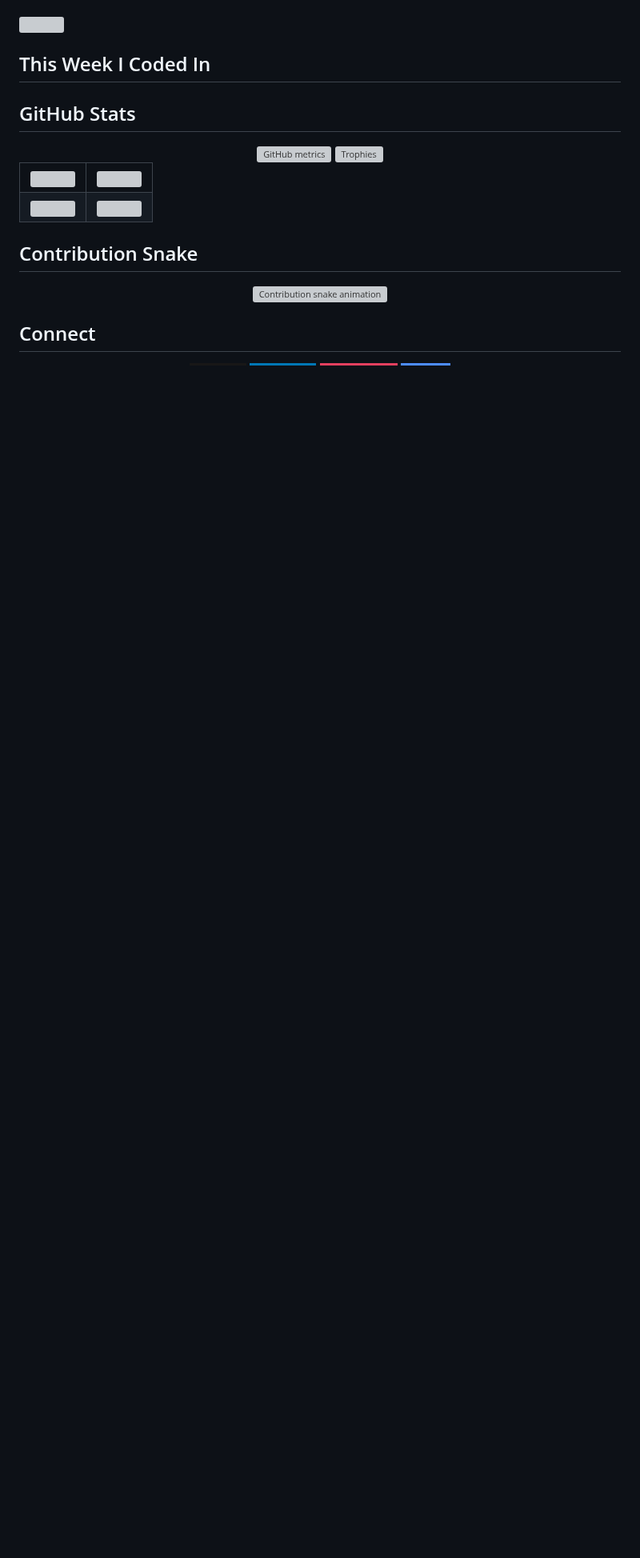
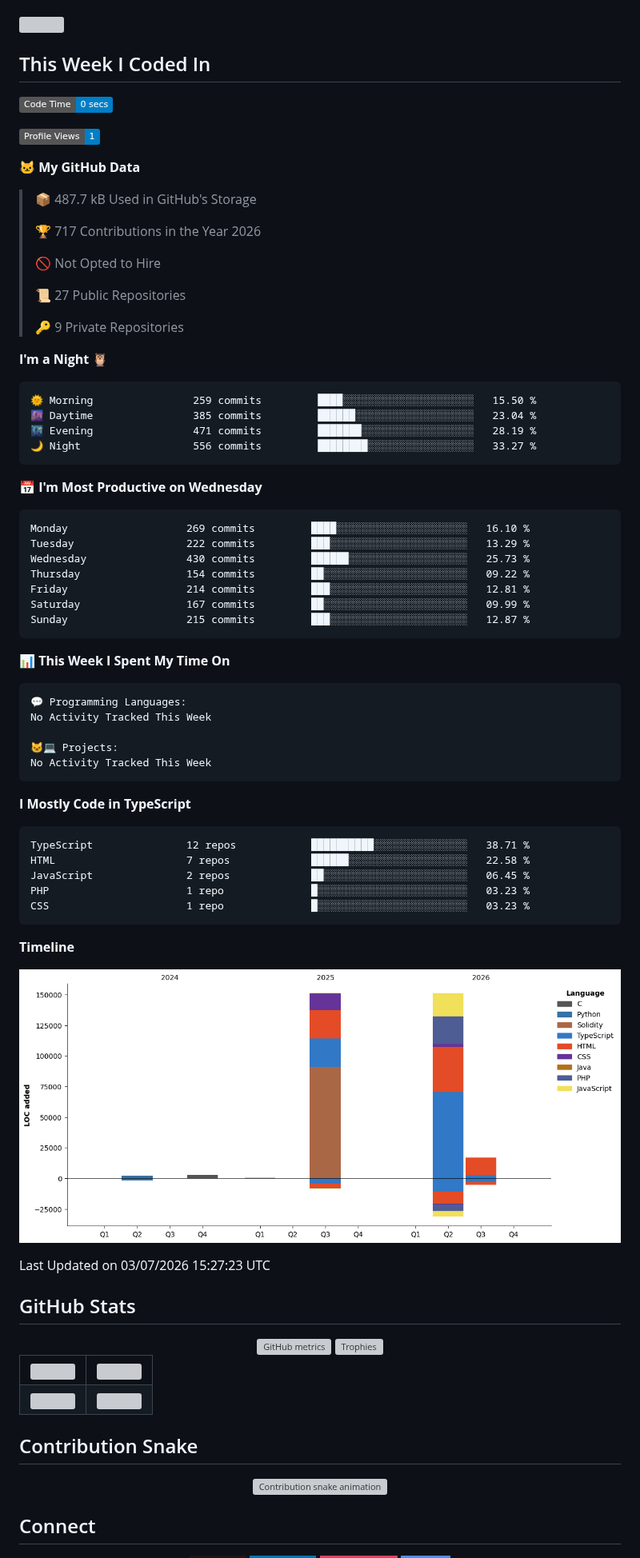
Before and after one commit to SpicyFalcon619/SpicyFalcon619, a Markdown page: README.md, the part around the change. Shown at 80% size. GitHub-like rendering; pictures changed too: assets/bar_graph.png (added); badges without logos; blank space fills up the shorter version; grey boxes are pictures that could not be loaded.

Commit message:
Updated with Dev Metrics

````diff
--- a/README.md
+++ b/README.md
@@ -47,6 +47,71 @@ Full write-ups on my [portfolio site](https://github.com/SpicyFalcon619/My-Portf
 ## This Week I Coded In
 
 <!--START_SECTION:waka-->
+![Code Time](http://img.shields.io/badge/Code%20Time-0%20secs-blue?style=flat)
+
+![Profile Views](http://img.shields.io/badge/Profile%20Views-1-blue?style=flat)
+
+**🐱 My GitHub Data**
+
+> 📦 487.7 kB Used in GitHub's Storage
+ >
+> 🏆 717 Contributions in the Year 2026
+ >
+> 🚫 Not Opted to Hire
+ >
+> 📜 27 Public Repositories
+ >
+> 🔑 9 Private Repositories
+ >
+**I'm a Night 🦉**
+
+```text
+🌞 Morning                259 commits         ████░░░░░░░░░░░░░░░░░░░░░   15.50 %
+🌆 Daytime                385 commits         ██████░░░░░░░░░░░░░░░░░░░   23.04 %
+🌃 Evening                471 commits         ███████░░░░░░░░░░░░░░░░░░   28.19 %
+🌙 Night                  556 commits         ████████░░░░░░░░░░░░░░░░░   33.27 %
+```
+📅 **I'm Most Productive on Wednesday**
+
+```text
+Monday                   269 commits         ████░░░░░░░░░░░░░░░░░░░░░   16.10 %
+Tuesday                  222 commits         ███░░░░░░░░░░░░░░░░░░░░░░   13.29 %
+Wednesday                430 commits         ██████░░░░░░░░░░░░░░░░░░░   25.73 %
+Thursday                 154 commits         ██░░░░░░░░░░░░░░░░░░░░░░░   09.22 %
+Friday                   214 commits         ███░░░░░░░░░░░░░░░░░░░░░░   12.81 %
+Saturday                 167 commits         ██░░░░░░░░░░░░░░░░░░░░░░░   09.99 %
+Sunday                   215 commits         ███░░░░░░░░░░░░░░░░░░░░░░   12.87 %
+```
+
+
+📊 **This Week I Spent My Time On**
+
+```text
+💬 Programming Languages:
+No Activity Tracked This Week
+
+🐱‍💻 Projects:
+No Activity Tracked This Week
+```
+
+**I Mostly Code in TypeScript**
+
+```text
+TypeScript               12 repos            ██████████░░░░░░░░░░░░░░░   38.71 %
+HTML                     7 repos             ██████░░░░░░░░░░░░░░░░░░░   22.58 %
+JavaScript               2 repos             ██░░░░░░░░░░░░░░░░░░░░░░░   06.45 %
+PHP                      1 repo              █░░░░░░░░░░░░░░░░░░░░░░░░   03.23 %
+CSS                      1 repo              █░░░░░░░░░░░░░░░░░░░░░░░░   03.23 %
+```
+
+
+
+**Timeline**
+
+![Lines of Code chart](https://raw.githubusercontent.com/SpicyFalcon619/SpicyFalcon619/main/assets/bar_graph.png)
+
+
+ Last Updated on 03/07/2026 15:27:23 UTC
 <!--END_SECTION:waka-->
 
 ## GitHub Stats
````
